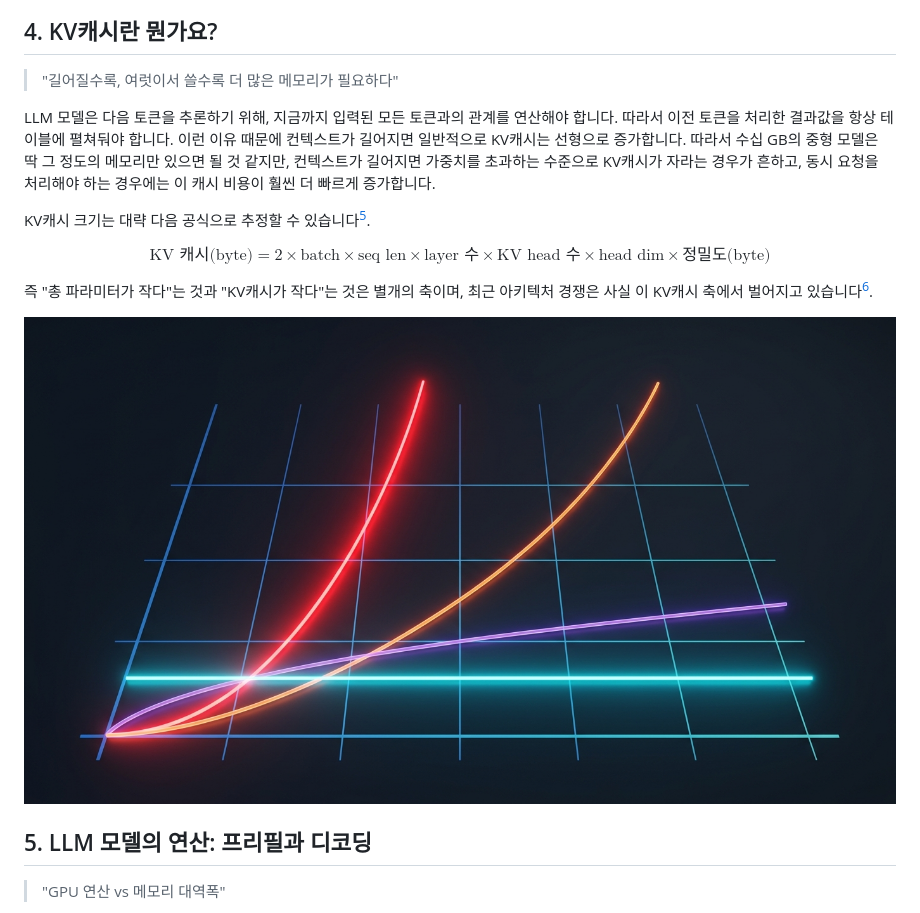
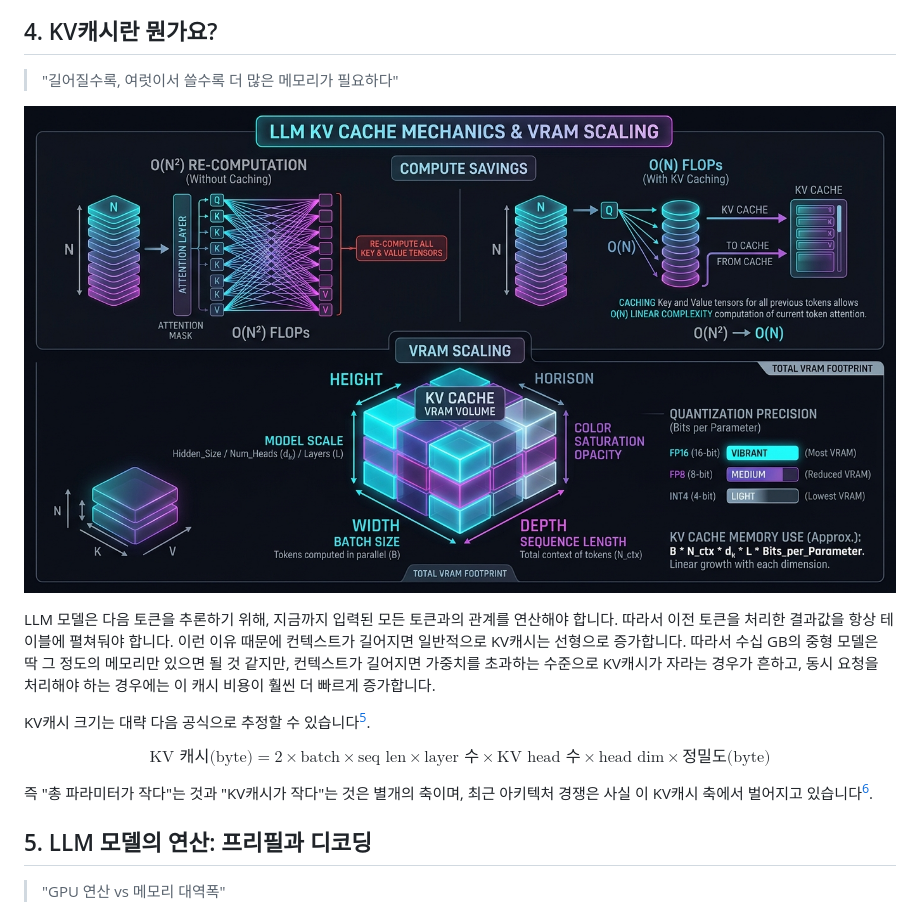
Before and after one commit to hojin12312/compute-resource, a Markdown page: README.md, the part around the change. Drawn GitHub-style; pictures changed too: assets/kv_cache_mechanism.jpg (added).

Commit message:
docs: add KV cache mechanism 3D diagram to section 4 and update reference

```diff
--- a/README.md
+++ b/README.md
@@ -135,6 +135,8 @@ Moonshot 블로그와 커뮤니티 분석을 기준으로 정리했습니다.
 
 > "길어질수록, 여럿이서 쓸수록 더 많은 메모리가 필요하다"
 
+![KV 캐시 메커니즘 및 4D VRAM 스케일링](./assets/kv_cache_mechanism.jpg)
+
 LLM 모델은 다음 토큰을 추론하기 위해, 지금까지 입력된 모든 토큰과의 관계를
 연산해야 합니다. 따라서 이전 토큰을 처리한 결과값을 항상 테이블에 펼쳐둬야
 합니다. 이런 이유 때문에 컨텍스트가 길어지면 일반적으로 KV캐시는 선형으로
@@ -151,8 +153,6 @@ $$
 
 즉 "총 파라미터가 작다"는 것과 "KV캐시가 작다"는 것은 별개의 축이며,
 최근 아키텍처 경쟁은 사실 이 KV캐시 축에서 벌어지고 있습니다[^kv-cache-opt].
-
-![컨텍스트 길이에 따른 KV 캐시 스케일링 트랙션](./assets/kv_cache_scaling.jpg)
 
 ## 5. LLM 모델의 연산: 프리필과 디코딩
 
```
